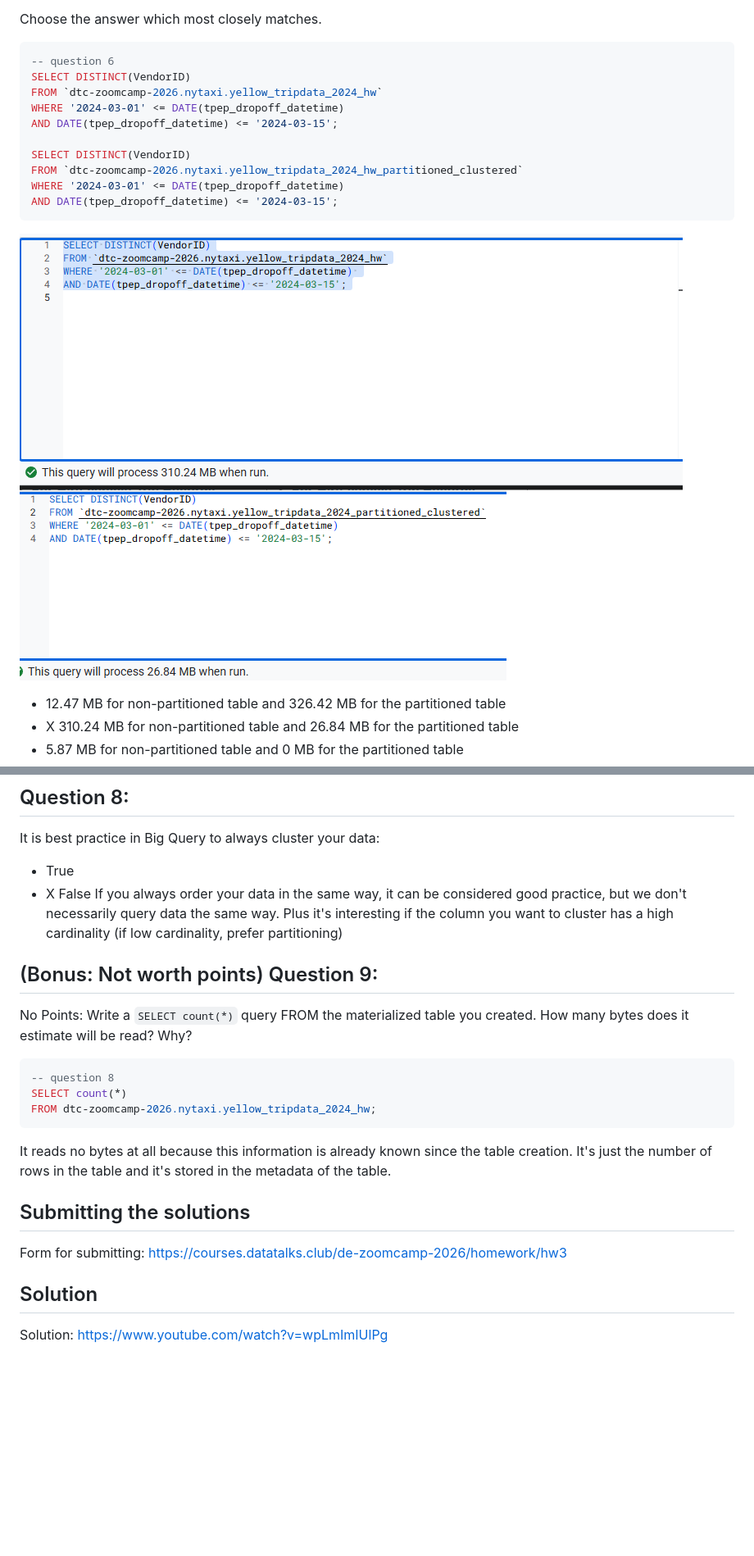
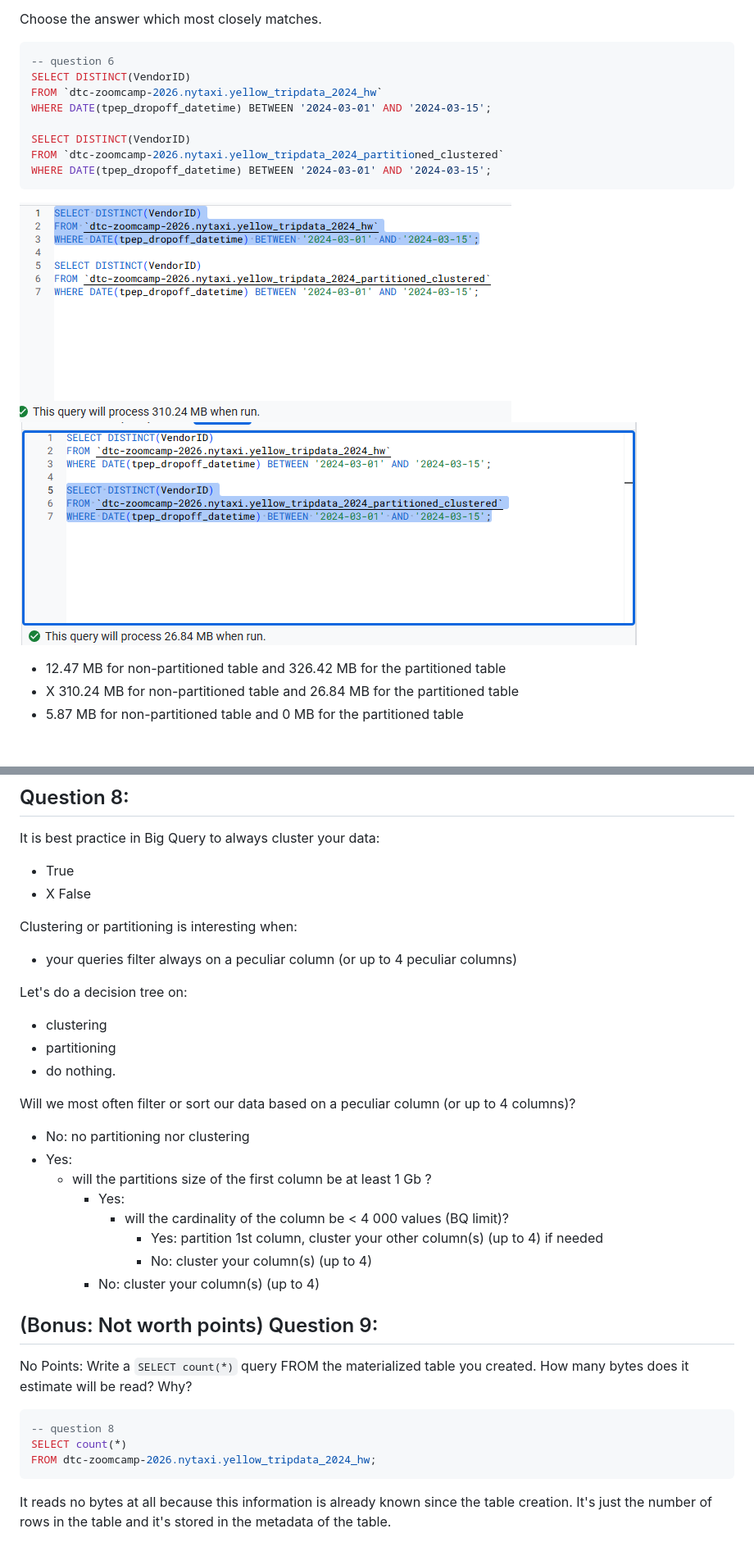
Before and after one commit to michael-alpinedata/03-data-warehouse, a Markdown page: homework.md, 2 parts joined by grey strips. Shown at 82% size. GitHub-like rendering; pictures changed too: {08CAA6AC-206B-498A-A792-6F0EE0B03C52}.png (deleted), {21BD9801-1FB2-4750-9476-58C905CDC847}.png (added), {5F7CFFEF-5838-4999-9398-1B31A335D914}.png (added); blank space fills up the shorter version.

Commit message:
update query in question 6 using BETWEEN and update question 8 explaination (when to cluster or not)

````diff
--- a/homework.md
+++ b/homework.md
@@ -118,16 +120,14 @@ Choose the answer which most closely matches.</br>
 -- question 6
 SELECT DISTINCT(VendorID)
 FROM `dtc-zoomcamp-2026.nytaxi.yellow_tripdata_2024_hw`
-WHERE '2024-03-01' <= DATE(tpep_dropoff_datetime)
-AND DATE(tpep_dropoff_datetime) <= '2024-03-15';
+WHERE DATE(tpep_dropoff_datetime) BETWEEN '2024-03-01' AND '2024-03-15';
 
 SELECT DISTINCT(VendorID)
-FROM `dtc-zoomcamp-2026.nytaxi.yellow_tripdata_2024_hw_partitioned_clustered`
-WHERE '2024-03-01' <= DATE(tpep_dropoff_datetime)
-AND DATE(tpep_dropoff_datetime) <= '2024-03-15';
+FROM `dtc-zoomcamp-2026.nytaxi.yellow_tripdata_2024_partitioned_clustered`
+WHERE DATE(tpep_dropoff_datetime) BETWEEN '2024-03-01' AND '2024-03-15';
 ```
-![materialized]({A98B1D12-2266-4DB7-891B-66A1C9E7B819}.png)
-![partitioned + clustered]({08CAA6AC-206B-498A-A792-6F0EE0B03C52}.png)
+![materialized]({21BD9801-1FB2-4750-9476-58C905CDC847}.png)
+![partitioned + clustered]({5F7CFFEF-5838-4999-9398-1B31A335D914}.png)
 - 12.47 MB for non-partitioned table and 326.42 MB for the partitioned table
 - X 310.24 MB for non-partitioned table and 26.84 MB for the partitioned table
 - 5.87 MB for non-partitioned table and 0 MB for the partitioned table
@@ -146,8 +146,26 @@ Where is the data stored in the External Table you created?
 It is best practice in Big Query to always cluster your data:
 - True
 - X False
-If you always order your data in the same way, it can be considered good practice, but we don't necessarily query data the same way.
-Plus it's interesting if the column you want to cluster has a high cardinality (if low cardinality, prefer partitioning)
+
+Clustering or partitioning is interesting when:
+- your queries filter always on a peculiar column (or up to 4 peculiar columns)
+
+Let's do a decision tree on:
+- clustering
+- partitioning
+- do nothing.
+
+Will we most often filter or sort our data based on a peculiar column (or up to 4 columns)?
+- No: no partitioning nor clustering
+- Yes:
+  - will the partitions size of the first column be at least 1 Gb ?
+    - Yes:
+      - will the cardinality of the column be < 4 000 values (BQ limit)?
+        - Yes: partition 1st column, cluster your other column(s) (up to 4) if needed
+        - No: cluster your column(s) (up to 4)
+    - No: cluster your column(s) (up to 4)
+
+
 
 ## (Bonus: Not worth points) Question 9:
 No Points: Write a `SELECT count(*)` query FROM the materialized table you created. How many bytes does it estimate will be read? Why?
@@ -156,12 +174,5 @@ No Points: Write a `SELECT count(*)` query FROM the materialized table you creat
 SELECT count(*)
 FROM dtc-zoomcamp-2026.nytaxi.yellow_tripdata_2024_hw;
 ```
-It reads no bytes at all because this information is already known since the table creation. It's just the number of rows in the table and it's stored in the metadata of the table.
-
-## Submitting the solutions
-
-Form for submitting: https://courses.datatalks.club/de-zoomcamp-2026/homework/hw3
-
-## Solution
-
-Solution: https://www.youtube.com/watch?v=wpLmImIUlPg
+It reads no bytes at all because this information is already known since the table creation. </br>
+It's just the number of rows in the table and it's stored in the metadata of the table.
````
Also changed, not shown: other parts of homework.md (+2 -0 lines).
